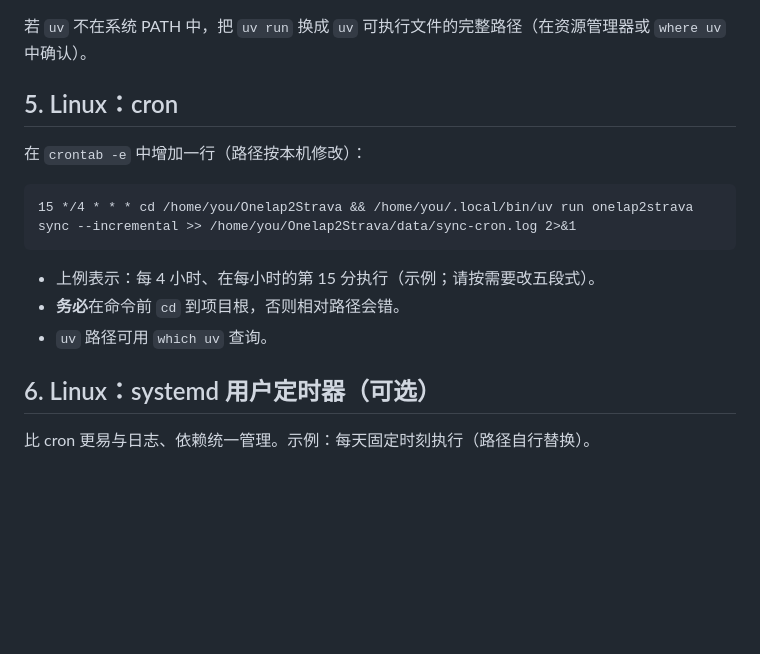
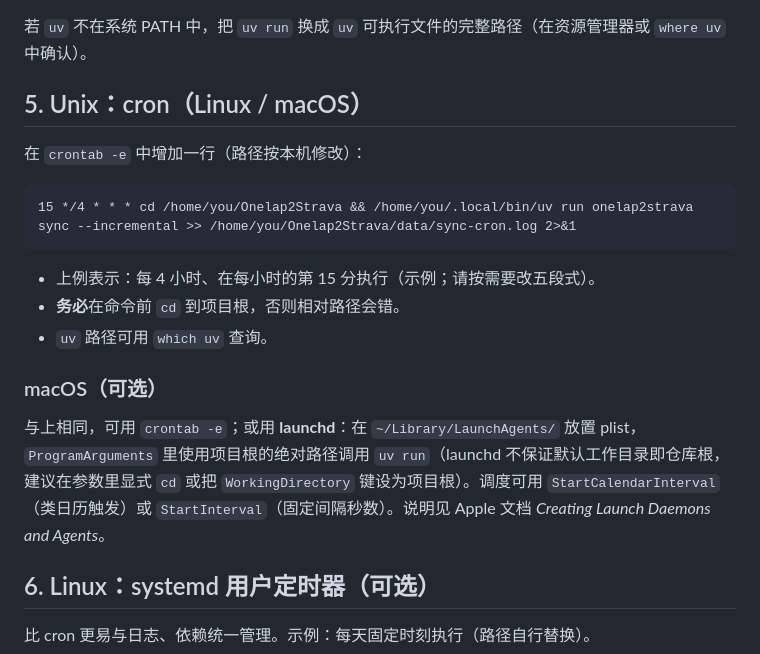
Before and after one commit to titansuraze/Onelap2Strava, a Markdown page: contexts/phase4-scheduled-sync.md, the part around the change. Rendered like a GitHub page; blank space fills up the shorter version.

Commit message:
docs: Phase 4 文档补充 macOS cron 与 launchd 说明
Made-with: Cursor

```diff
--- a/contexts/phase4-scheduled-sync.md
+++ b/contexts/phase4-scheduled-sync.md
@@ -53,7 +53,7 @@ uv run onelap2strava sync --incremental
 
 若 `uv` 不在系统 PATH 中，把 `uv run` 换成 `uv` 可执行文件的完整路径（在资源管理器或 `where uv` 中确认）。
 
-## 5. Linux：cron
+## 5. Unix：cron（Linux / macOS）
 
 在 `crontab -e` 中增加一行（路径按本机修改）：
 
@@ -64,6 +64,10 @@ uv run onelap2strava sync --incremental
 - 上例表示：每 4 小时、在每小时的第 15 分执行（示例；请按需要改五段式）。
 - **务必**在命令前 `cd` 到项目根，否则相对路径会错。
 - `uv` 路径可用 `which uv` 查询。
+
+### macOS（可选）
+
+与上相同，可用 `crontab -e`；或用 **launchd**：在 `~/Library/LaunchAgents/` 放置 plist，`ProgramArguments` 里使用项目根的绝对路径调用 `uv run`（launchd 不保证默认工作目录即仓库根，建议在参数里显式 `cd` 或把 `WorkingDirectory` 键设为项目根）。调度可用 `StartCalendarInterval`（类日历触发）或 `StartInterval`（固定间隔秒数）。说明见 Apple 文档 *Creating Launch Daemons and Agents*。
 
 ## 6. Linux：systemd 用户定时器（可选）
 
```
